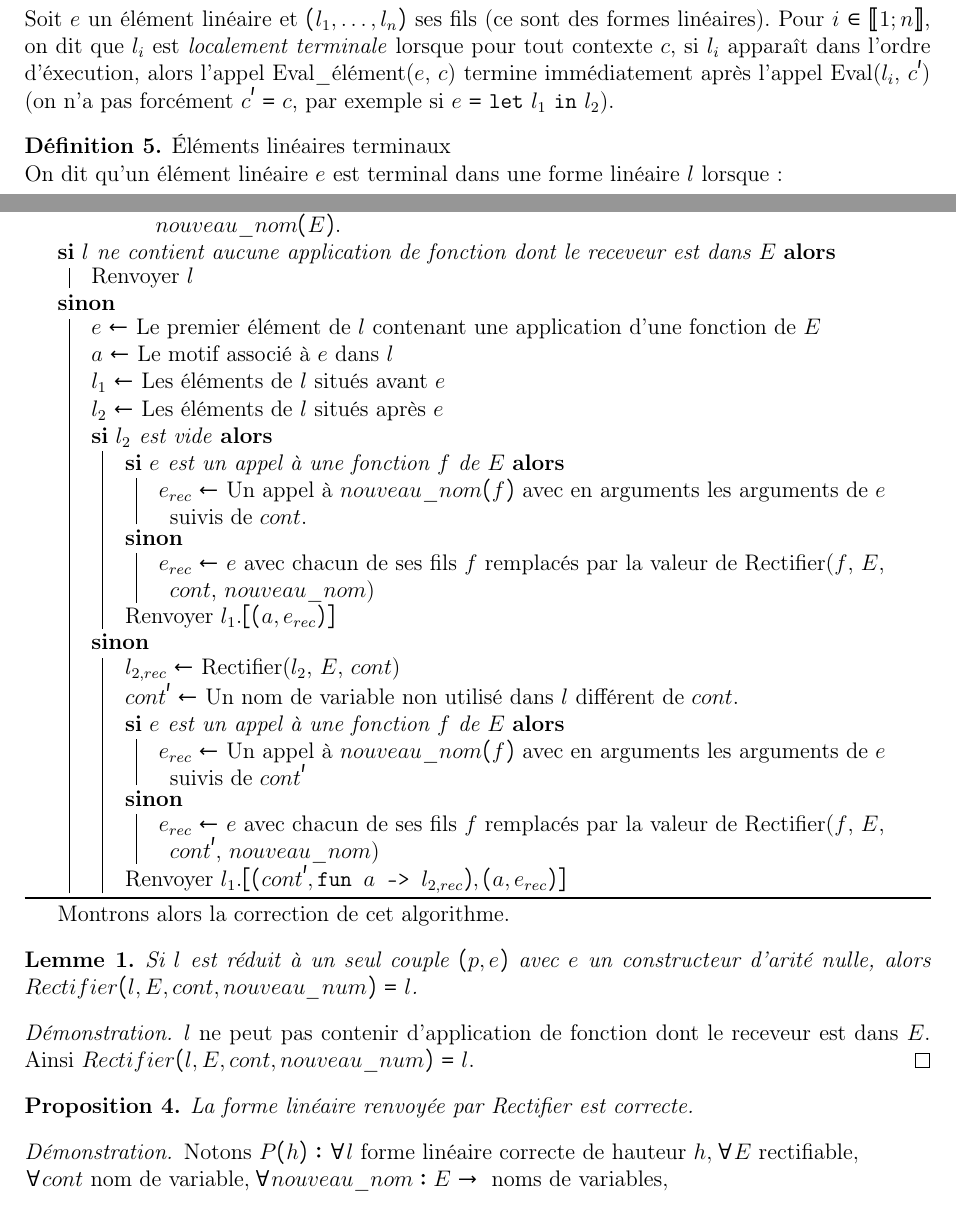
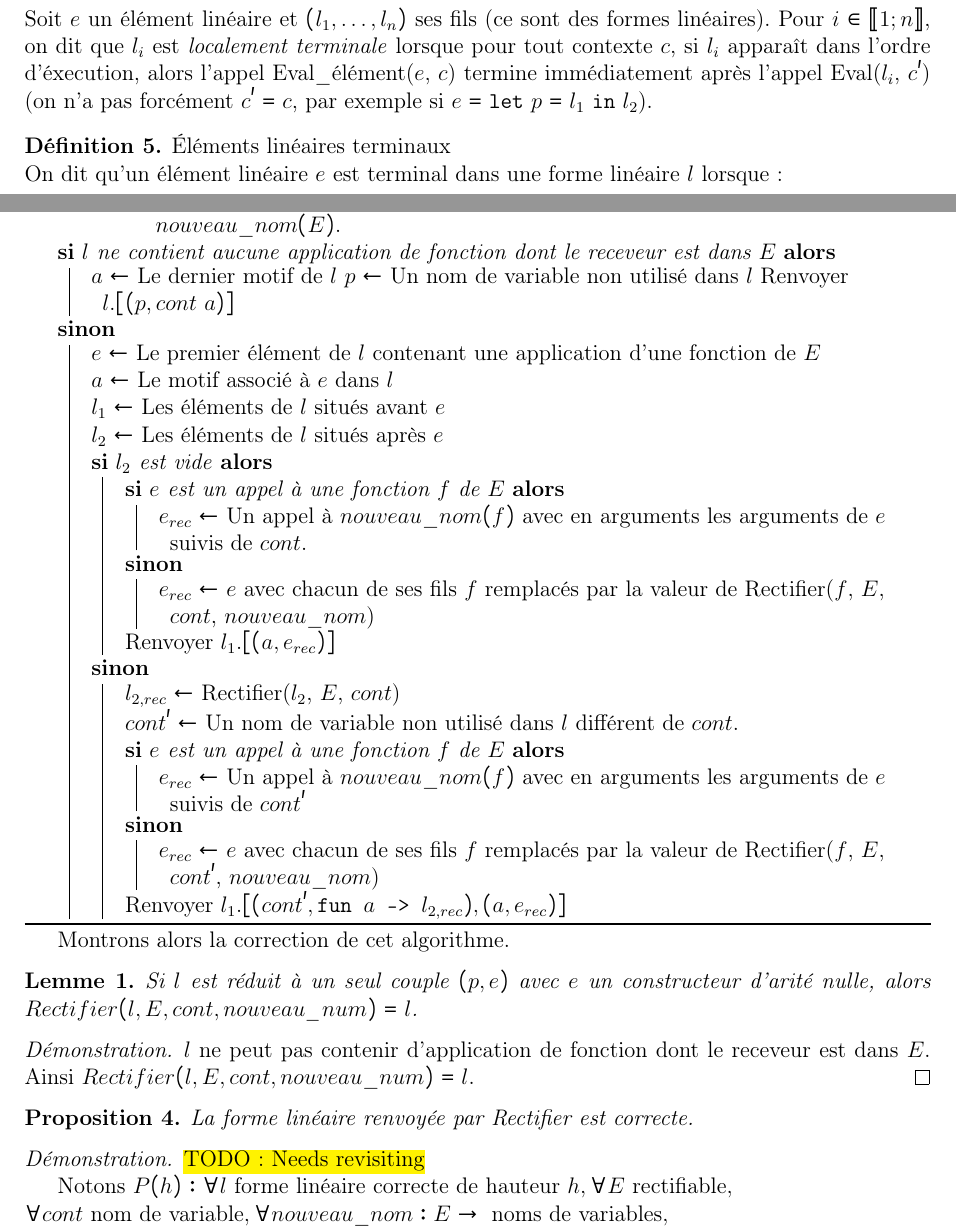
Before and after one commit to MP2I-Fermat/tipe-spe-jd-mylo, a LaTeX document (preuves/linrec/linrec.tex, which reads preuves/linrec/linearisation.tex, preuves/linrec/rectification.tex): two parts of pages 5 and 12 of 15, joined at a grey line, cut so that both start at the same text. Compiled offline with pdfLaTeX.

Commit message:
Update rectification algorithm

```diff
--- a/preuves/linrec/linearisation.tex
+++ b/preuves/linrec/linearisation.tex
@@ -298,7 +298,7 @@ l'\textit{\'ex\'ecution} d'une forme ou d'un \'el\'ement lin\'eaire:
     $l_i$ apparaît dans l'ordre d'\'execution, alors l'appel
     Eval\_\'el\'ement($e$, $c$) termine imm\'ediatement apr\`es l'appel
     Eval($l_i$, $c'$) (on n'a pas forc\'ement $c' = c$, par exemple si
-    $e = \texttt{let}\ l_1\ \texttt{in}\ l_2$).
+    $e = \texttt{let}\ p = l_1\ \texttt{in}\ l_2$).
 \end{definition}
 
 \begin{definition}
--- a/preuves/linrec/rectification.tex
+++ b/preuves/linrec/rectification.tex
@@ -156,7 +156,9 @@ terminale \'equivalente \`a $l$.
 
     \uSi{$l$ ne contient aucune application de fonction dont le receveur est
         dans $E$}{
-        Renvoyer $l$
+        $a \leftarrow$ Le dernier motif de $l$ % TODO: N'est pas nécessairement une variable.
+        $p \leftarrow$ Un nom de variable non utilisé dans $l$
+        Renvoyer $l.[(p, cont\ a)]$
     }
     \uSinon{
     $e \leftarrow$ Le premier élément de $l$ contenant une application d'une
@@ -209,6 +211,8 @@ Montrons alors la correction de cet algorithme.
 \end{proposition}
 
 \begin{proof}
+    \hl{TODO: Needs revisiting}
+
     Notons $P(h): \forall l \textnormal{ forme linéaire correcte de hauteur } h,
         \forall E \textnormal{ rectifiable}, \\ \forall cont \textnormal{ nom de
             variable}, \forall nouveau\_nom : E \rightarrow \textnormal{ noms de
```
